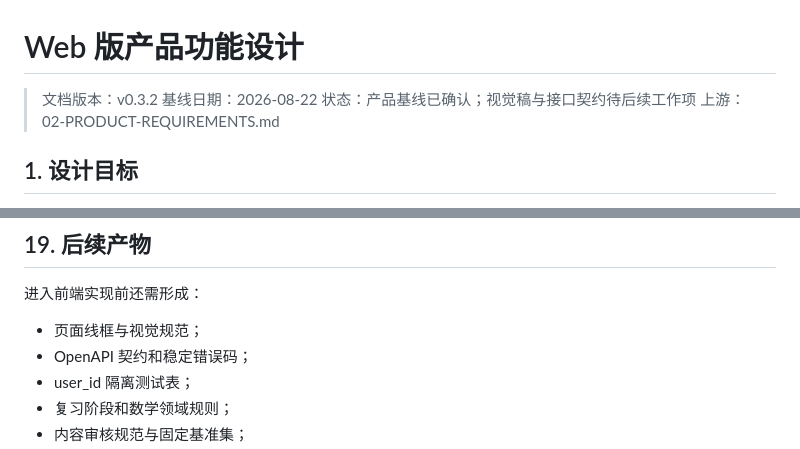
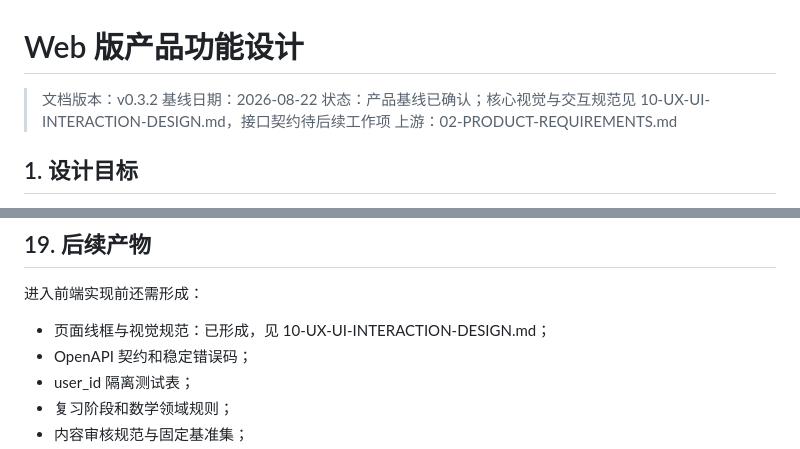
Before and after one commit to chjesu/math-error-notebook-web, a Markdown page: docs/09-PRODUCT-FUNCTION-DESIGN.md, 2 parts joined by grey strips. GitHub-like rendering.

```diff
--- a/docs/09-PRODUCT-FUNCTION-DESIGN.md
+++ b/docs/09-PRODUCT-FUNCTION-DESIGN.md
@@ -2,7 +2,7 @@
 
 > 文档版本：v0.3.2
 > 基线日期：2026-08-22
-> 状态：产品基线已确认；视觉稿与接口契约待后续工作项
+> 状态：产品基线已确认；核心视觉与交互规范见 10-UX-UI-INTERACTION-DESIGN.md，接口契约待后续工作项
 > 上游：02-PRODUCT-REQUIREMENTS.md
 
 ## 1. 设计目标
@@ -378,7 +378,7 @@
 
 进入前端实现前还需形成：
 
-- 页面线框与视觉规范；
+- 页面线框与视觉规范：已形成，见 10-UX-UI-INTERACTION-DESIGN.md；
 - OpenAPI 契约和稳定错误码；
 - user_id 隔离测试表；
 - 复习阶段和数学领域规则；
```
Also changed, not shown: docs/10-UX-UI-INTERACTION-DESIGN.md (added, +317 -0 lines), docs/README.md (+2 -1 lines).
